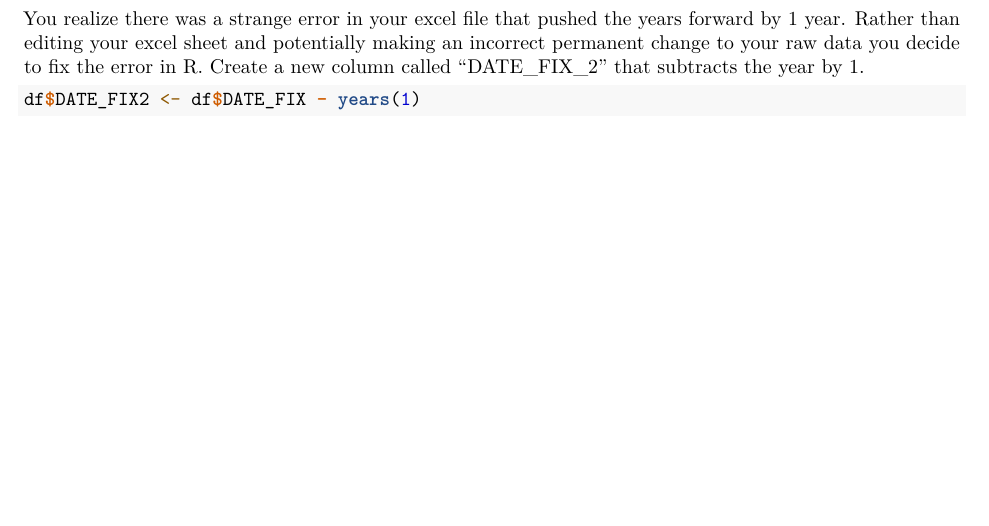
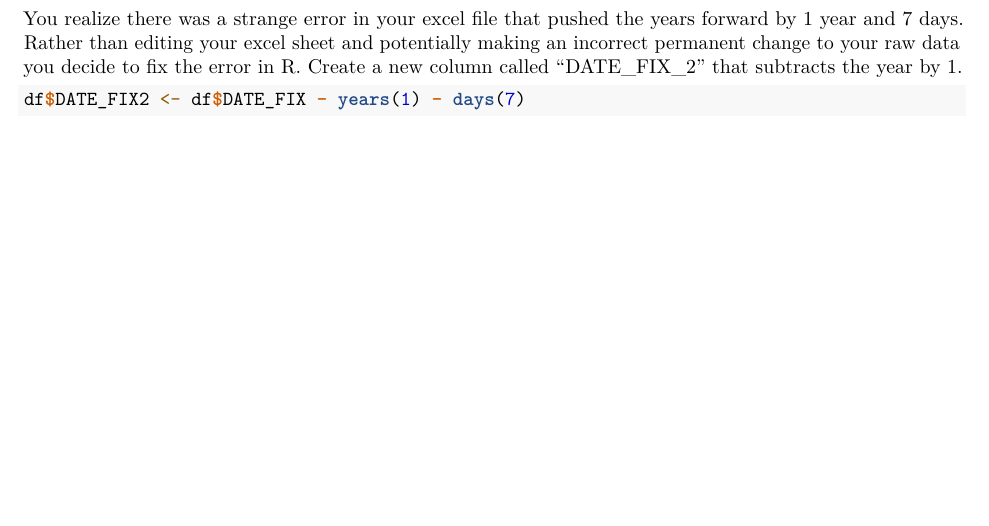
Before and after one commit to dsconnell/PHW290_dev, an R Markdown document (problem sets/problem_set_3/problem_set_3_solutions.Rmd): part of page 6 of 10, cut so that both start at the same text. Rendered offline with R 4.5, knitr and Pandoc, then LaTeX, with nearby package versions.

Commit message:
made question 5 a little harder

````diff
--- a/problem sets/problem_set_3/problem_set_3_solutions.Rmd
+++ b/problem sets/problem_set_3/problem_set_3_solutions.Rmd
@@ -115,10 +115,10 @@ df$DATE_FIX <- parse_date_time(df$DATE, c("mdy", "dmy"))
 
 ### Question 5
 
-You realize there was a strange error in your excel file that pushed the years forward by 1 year. Rather than editing your excel sheet and potentially making an incorrect permanent change to your raw data you decide to fix the error in R. Create a new column called "DATE_FIX_2" that subtracts the year by 1.
+You realize there was a strange error in your excel file that pushed the years forward by 1 year and 7 days. Rather than editing your excel sheet and potentially making an incorrect permanent change to your raw data you decide to fix the error in R. Create a new column called "DATE_FIX_2" that subtracts the year by 1.
 
 ```{r}
-df$DATE_FIX2 <- df$DATE_FIX - years(1)
+df$DATE_FIX2 <- df$DATE_FIX - years(1) - days(7)
 ```
 
 \newpage
````
